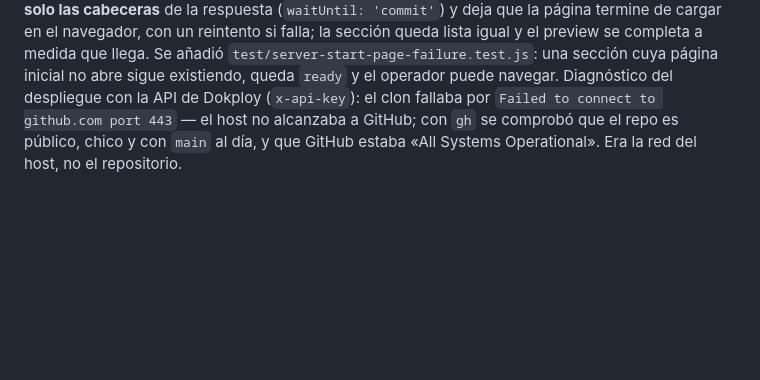
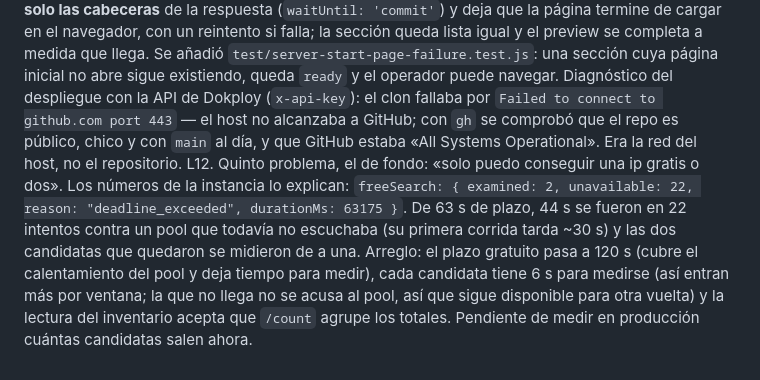
Before and after one commit to LMiguelGJ/BrowserWEB, a Markdown page: odd/tasks/logs-y-scripts-por-seccion.md, the part around the change. GitHub-like rendering; blank space fills up the shorter version.

Commit message:
docs(odd): record the free search budget diagnosis

```diff
--- a/odd/tasks/logs-y-scripts-por-seccion.md
+++ b/odd/tasks/logs-y-scripts-por-seccion.md
@@ -33,3 +33,4 @@ L8. Incidente: el despliegue respondió «Bad Gateway» después del redeploy. D
 L9. Segundo incidente, del mismo tipo: una pestaña abierta durante el reinicio quedó en «Error de conexión» y «SIN SEÑAL» aunque el servidor ya estaba sano. El hueco era del cliente: `scheduleReconnect` solo reabre el WebSocket de preview y exige `isConnected`, así que **una conexión REST inicial que fallaba no se reintentaba nunca** — la pestaña quedaba muerta hasta que el operador recargaba a mano. Arreglo: `scheduleConnectRetry` (escalera 1/2/4/8/10 s) reintenta la conexión completa cuando esta falla, y el cliente reinicia su índice de reintentos al conectar; en el panel, `onStatusChange` repuebla la lista de secciones y arranca el refresco periódico cuando vuelve a haber conexión. RED→GREEN con la prueba nueva de `test/preview-client.test.js`: con el primer `/api/status` caído, el cliente reconecta solo cuando el servidor responde.
 L10. Tercer incidente, y este sí era un defecto del código: la captura del usuario mostraba la app cargada pero con «Error de conexión», y el log del contenedor daba la causa: `[9:05:46 PM] Navegando a: https://browser.lol/` seguido de `WARN: No se pudo abrir la página inicial: page.goto: Timeout 8000ms exceeded`. El margen de 8 s que había puesto para no retener el arranque era **demasiado corto**: browser.lol tarda más de ocho segundos desde un servidor con salida por proxy, así que la sección se quedaba en blanco. Arreglo: (1) la carga inicial va **en segundo plano** — la sección queda lista de inmediato y, si el operador navega mientras carga, su navegación cancela la inicial, que es lo correcto; (2) el margen vuelve a ser el de las navegaciones del operador, 45 s, configurable con `PYROCK_START_TIMEOUT_MS` (5.000-120.000). RED→GREEN con la prueba de `test/server-start-url.test.js`. Nota de despliegue: el 502 del 20-10-21:0x fue la ventana del build (la imagen tarda minutos) y Dokploy muestra `tail: cannot open ...log` porque el visor apunta al archivo del contenedor anterior; el despliegue volvió solo a los 45 s y ya servía el código con la reconexión del cliente.
 L11. Cuarto aviso, del usuario, verbatim: «ya esta bien pero cuando abro una segunda seccion vuelve a poner el blank debe ser esta pagina por defecto simpre https://browser.lol/». La primera sección ya cargaba bien, pero la segunda se quedaba en blanco: la carga inicial esperaba a que la página terminara de cargar (`domcontentloaded`), así que con browser.lol lento por proxy el preview no tenía nada que mostrar, y si la carga se abortaba la sección quedaba en blanco para siempre. Arreglo: la carga inicial espera **solo las cabeceras** de la respuesta (`waitUntil: 'commit'`) y deja que la página termine de cargar en el navegador, con un reintento si falla; la sección queda lista igual y el preview se completa a medida que llega. Se añadió `test/server-start-page-failure.test.js`: una sección cuya página inicial no abre sigue existiendo, queda `ready` y el operador puede navegar. Diagnóstico del despliegue con la API de Dokploy (`x-api-key`): el clon fallaba por `Failed to connect to github.com port 443` — el host no alcanzaba a GitHub; con `gh` se comprobó que el repo es público, chico y con `main` al día, y que GitHub estaba «All Systems Operational». Era la red del host, no el repositorio.
+L12. Quinto problema, el de fondo: «solo puedo conseguir una ip gratis o dos». Los números de la instancia lo explican: `freeSearch: { examined: 2, unavailable: 22, reason: "deadline_exceeded", durationMs: 63175 }`. De 63 s de plazo, 44 s se fueron en 22 intentos contra un pool que todavía no escuchaba (su primera corrida tarda ~30 s) y las dos candidatas que quedaron se midieron de a una. Arreglo: el plazo gratuito pasa a 120 s (cubre el calentamiento del pool y deja tiempo para medir), cada candidata tiene 6 s para medirse (así entran más por ventana; la que no llega no se acusa al pool, así que sigue disponible para otra vuelta) y la lectura del inventario acepta que `/count` agrupe los totales. Pendiente de medir en producción cuántas candidatas salen ahora.
```
